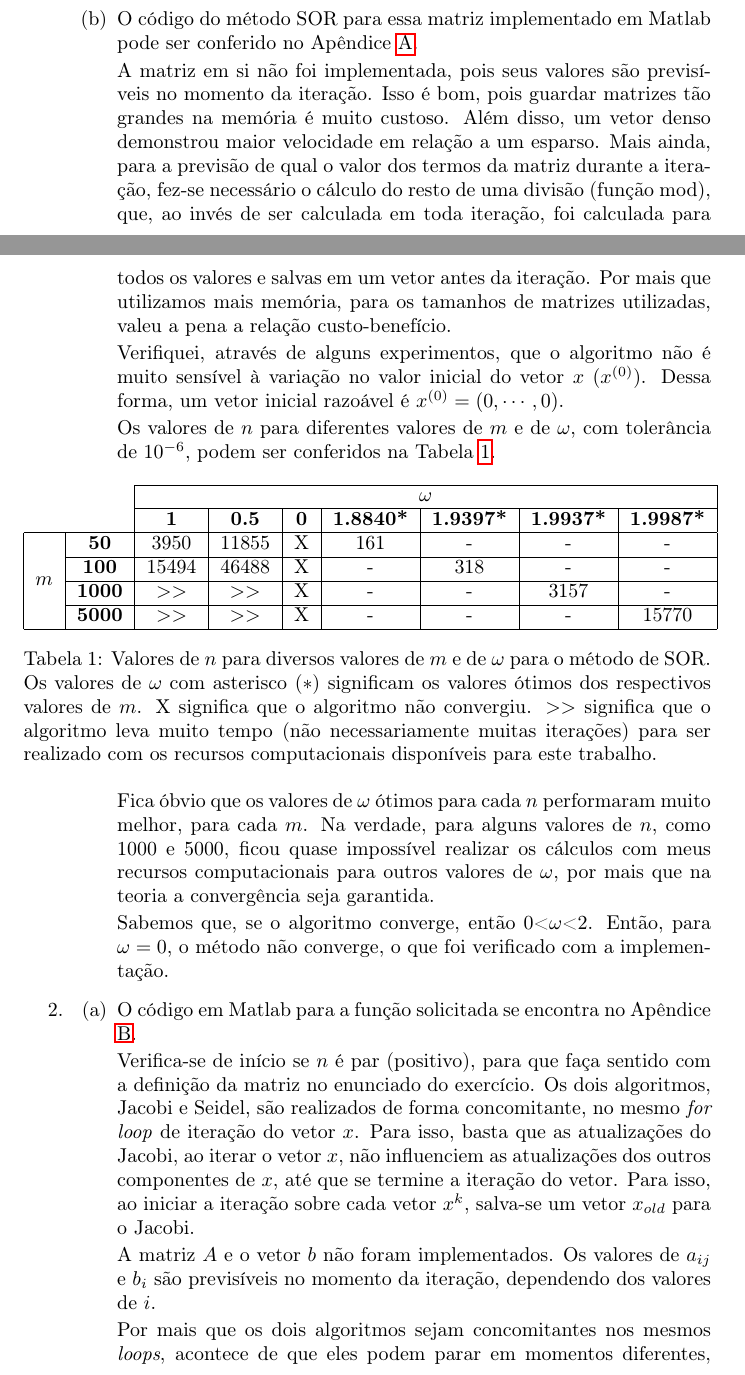
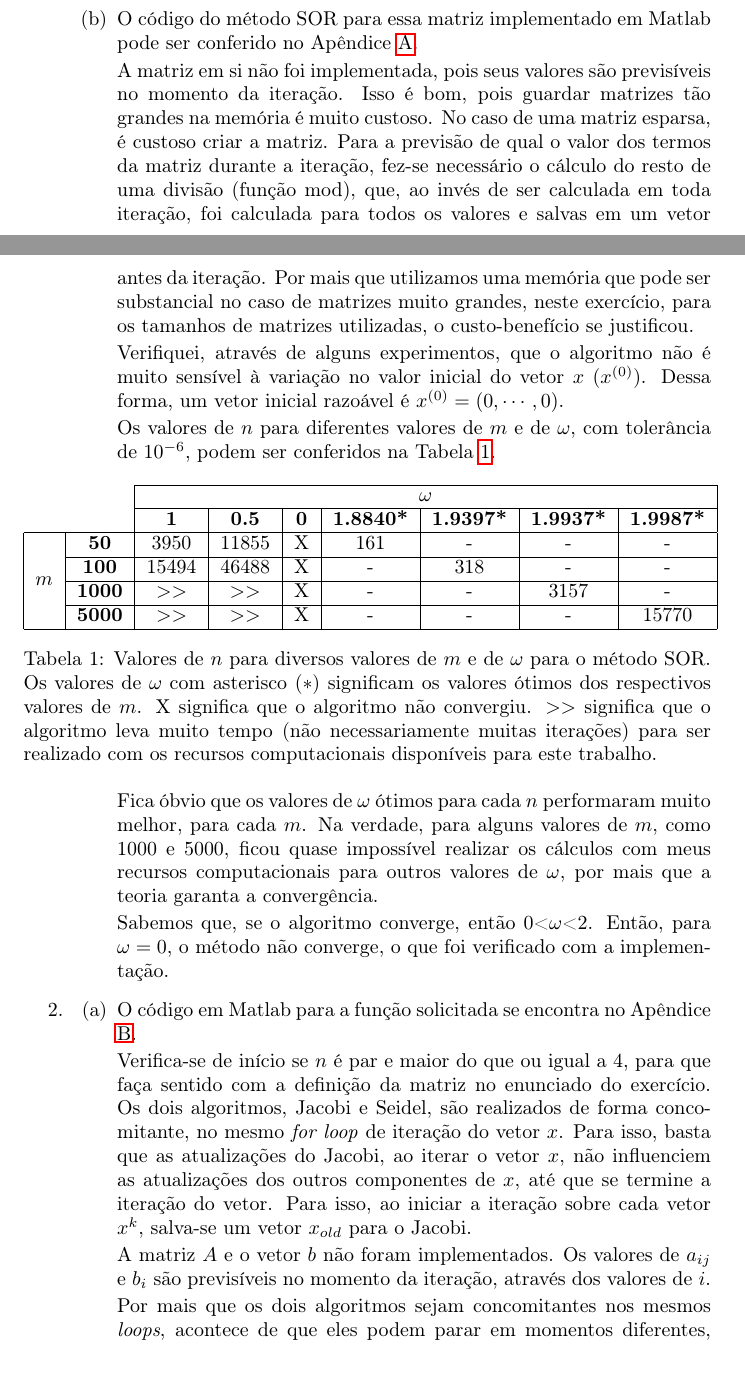
Before and after one commit to lucasresck/introduction-to-numerical-analysis, a LaTeX document (list_1/main.tex): two parts of pages 2 and 3 of 9, joined at a grey line, cut so that both start at the same text. Compiled offline with pdfLaTeX.

Commit message:
Finish list 1

```diff
--- a/list_1/main.tex
+++ b/list_1/main.tex
@@ -62,11 +62,12 @@ Métodos iterativos para sistemas de equações lineares}
 
                     A matriz em si não foi implementada, pois seus valores são previsíveis no momento da iteração.
                     Isso é bom, pois guardar matrizes tão grandes na memória é muito custoso.
-                    Além disso, um vetor denso demonstrou maior velocidade em relação a um esparso.
-                    Mais ainda, para a previsão de qual o valor dos termos da matriz durante a iteração, fez-se necessário
+                    No caso de uma matriz esparsa, é custoso criar a matriz.
+                    Para a previsão de qual o valor dos termos da matriz durante a iteração, fez-se necessário
                     o cálculo do resto de uma divisão (função \lstinline{mod}), que, ao invés de ser calculada em toda iteração,
-                    foi calculada para todos os valores e salvas em um vetor antes da iteração. Por mais que utilizamos mais memória,
-                    para os tamanhos de matrizes utilizadas, valeu a pena a relação custo-benefício.
+                    foi calculada para todos os valores e salvas em um vetor antes da iteração. Por mais que utilizamos uma memória que pode
+                    ser substancial no caso de matrizes muito grandes, neste exercício,
+                    para os tamanhos de matrizes utilizadas, o custo-benefício se justificou.
 
                     Verifiquei, através de alguns experimentos, que o algoritmo não é muito sensível à variação no valor inicial do vetor $x$ ($x^{(0)}$).
                     Dessa forma, um vetor inicial razoável é $x^{(0)}=(0, \cdots, 0)$.
@@ -101,15 +102,15 @@ Métodos iterativos para sistemas de equações lineares}
                             \multicolumn{1}{|c|}{} & \textbf{1000} & $>>$ & $>>$ & X & - & -   & 3157 & -     \\ \cline{2-9}
                             \multicolumn{1}{|c|}{} & \textbf{5000} & $>>$ & $>>$ & X & - & -   & -    & 15770 \\ \hline
                         \end{tabular}
-                        \caption{Valores de $n$ para diversos valores de $m$ e de $\omega$ para o método de SOR. Os valores de $\omega$ com asterisco ($*$)
+                        \caption{Valores de $n$ para diversos valores de $m$ e de $\omega$ para o método SOR. Os valores de $\omega$ com asterisco ($*$)
                         significam os valores ótimos dos respectivos valores de $m$. X significa que o algoritmo não convergiu. $>>$ significa que o algoritmo
                         leva muito tempo (não necessariamente muitas iterações) para ser realizado com os recursos computacionais disponíveis para este trabalho.}
                         \label{tab:omega_m}
                     \end{table}
 
                     Fica óbvio que os valores de $\omega$ ótimos para cada $n$ performaram muito melhor, para cada $m$.
-                    Na verdade, para alguns valores de $n$, como 1000 e 5000, ficou quase impossível realizar os cálculos com meus recursos computacionais para outros valores de $\omega$,
-                    por mais que na teoria a convergência seja garantida.
+                    Na verdade, para alguns valores de $m$, como 1000 e 5000, ficou quase impossível realizar os cálculos com meus recursos computacionais para outros valores de $\omega$,
+                    por mais que a teoria garanta a convergência.
 
                     Sabemos que, se o algoritmo converge, então 0<$\omega$<2. Então, para $\omega=0$, o
                     método não converge, o que foi verificado com a implementação.
@@ -119,14 +120,14 @@ Métodos iterativos para sistemas de equações lineares}
         \item \begin{enumerate}
                 \item O código em Matlab para a função solicitada se encontra no Apêndice \ref{appendix:b}.
 
-                    Verifica-se de início se $n$ é par (positivo), para que faça sentido com a definição da matriz
+                    Verifica-se de início se $n$ é par e maior do que ou igual a 4, para que faça sentido com a definição da matriz
                     no enunciado do exercício. Os dois algoritmos, Jacobi e Seidel, são realizados de forma concomitante,
                     no mesmo \textit{for loop} de iteração do vetor $x$. Para isso, basta que as atualizações do Jacobi, ao iterar o vetor $x$, não influenciem as atualizações
                     dos outros componentes de $x$, até que se termine a iteração do vetor. Para isso, ao iniciar a iteração sobre cada vetor $x^{k}$, salva-se um vetor
                     $x_{old}$ para o Jacobi.
 
                     A matriz $A$ e o vetor $b$ não foram implementados. Os valores de $a_{ij}$ e $b_i$ são previsíveis no momento
-                    da iteração, dependendo dos valores de $i$.
+                    da iteração, através dos valores de $i$.
 
                     Por mais que os dois algoritmos sejam concomitantes nos mesmos \textit{loops}, acontece de que eles podem parar em momentos diferentes,
                     por meio de declarações \textit{if}.
```
Also changed, not shown: list_1/main.tex (2 more changed lines).
